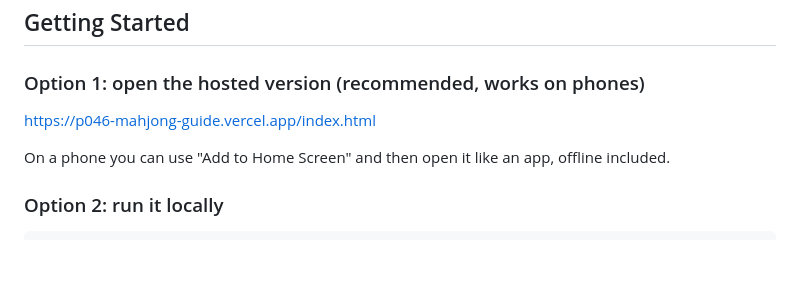
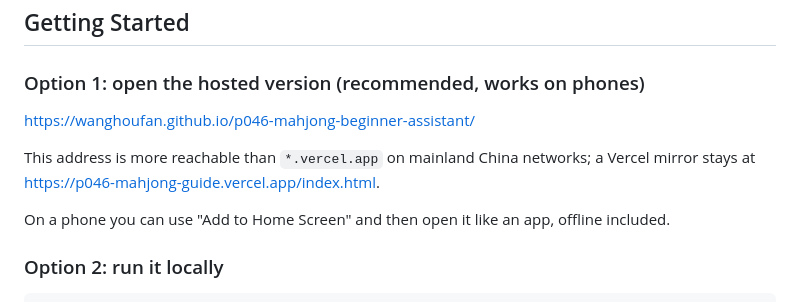
Before and after one commit to wanghoufan/p046-mahjong-beginner-assistant, a Markdown page: README.en.md, the part around the change. Rendered like a GitHub page; blank space fills up the shorter version.

Commit message:
docs: 线上地址改用 GitHub Pages 为主、Vercel 为镜像

```diff
--- a/README.en.md
+++ b/README.en.md
@@ -44,7 +44,9 @@ Plus:
 
 ### Option 1: open the hosted version (recommended, works on phones)
 
-<https://p046-mahjong-guide.vercel.app/index.html>
+<https://wanghoufan.github.io/p046-mahjong-beginner-assistant/>
+
+This address is more reachable than `*.vercel.app` on mainland China networks; a Vercel mirror stays at <https://p046-mahjong-guide.vercel.app/index.html>.
 
 On a phone you can use "Add to Home Screen" and then open it like an app, offline included.
 
```
Also changed, not shown: README.md (+3 -1 lines).
